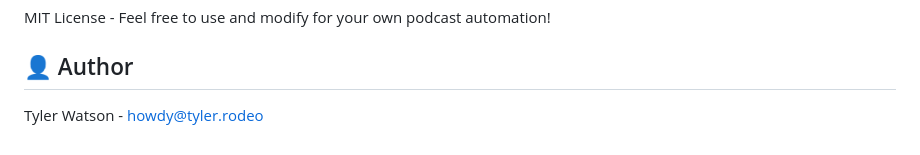
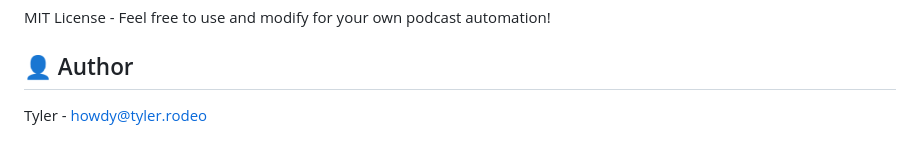
Before and after one commit to nickcrea/daily-podcast, a Markdown page: README.md, the part around the change. Drawn GitHub-style.

Commit message:
Update author name to Tyler

```diff
--- a/README.md
+++ b/README.md
@@ -200,4 +200,4 @@ MIT License - Feel free to use and modify for your own podcast automation!
 
 ## 👤 Author
 
-Tyler Watson - [howdy@tyler.rodeo](mailto:howdy@tyler.rodeo)
+Tyler - [howdy@tyler.rodeo](mailto:howdy@tyler.rodeo)
```
